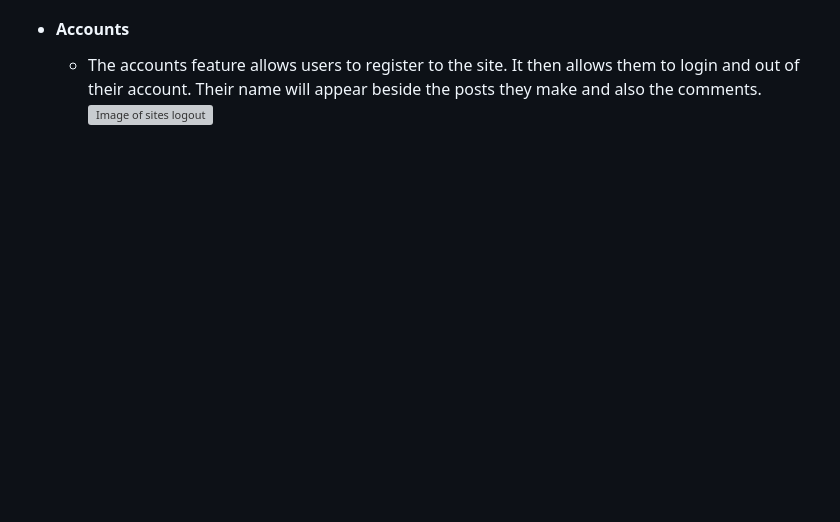
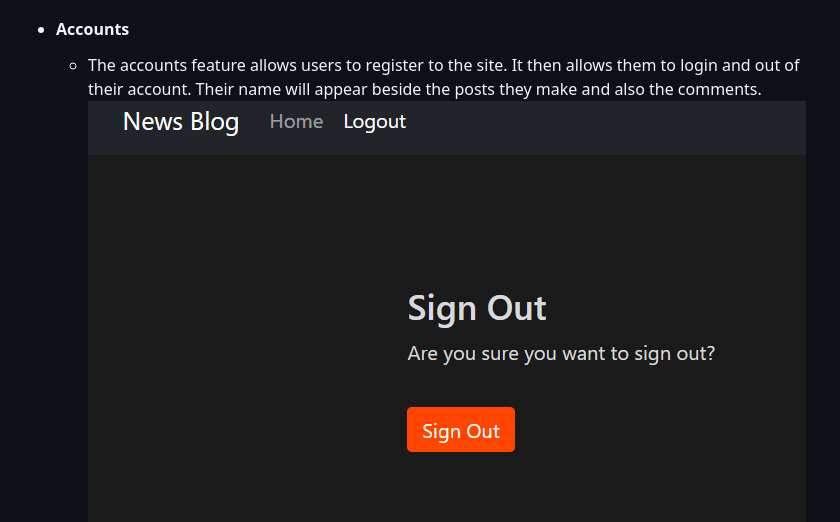
Before and after one commit to MaxxKM/news-blog, a Markdown page: README.md, the part around the change. Rendered like a GitHub page; blank space fills up the shorter version; grey boxes are pictures that could not be loaded.

```diff
--- a/README.md
+++ b/README.md
@@ -78,7 +78,7 @@ This is a Website that allows users to view, comment and upvote/downvote blogs.
     ![Image of sites responsiveness](static/images/phone.png)
   - #### Accounts
     - The accounts feature allows users to register to the site. It then allows them to login and out of their account. Their name will appear beside the posts they make and also the comments.
-    ![Image of sites logout](static/images/logout.png)
+    ![Image of sites logout](static/images/signout.png)
     ![Image of sites login](static/images/login.png)
     ![Image of sites registration](static/images/register.png)
   - #### Voting
```
